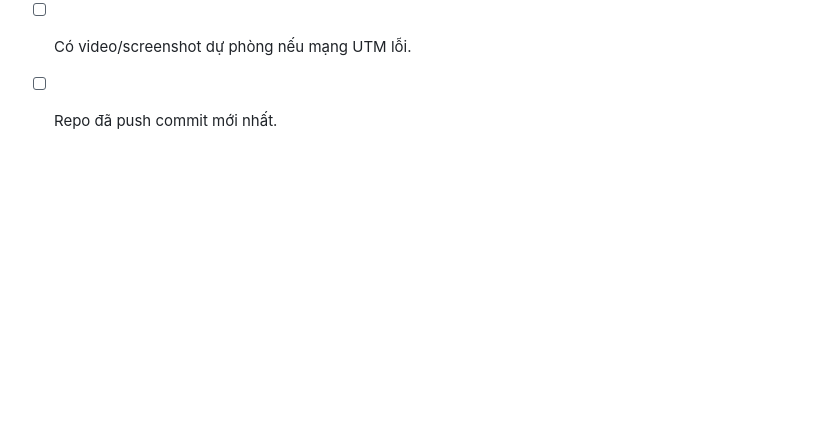
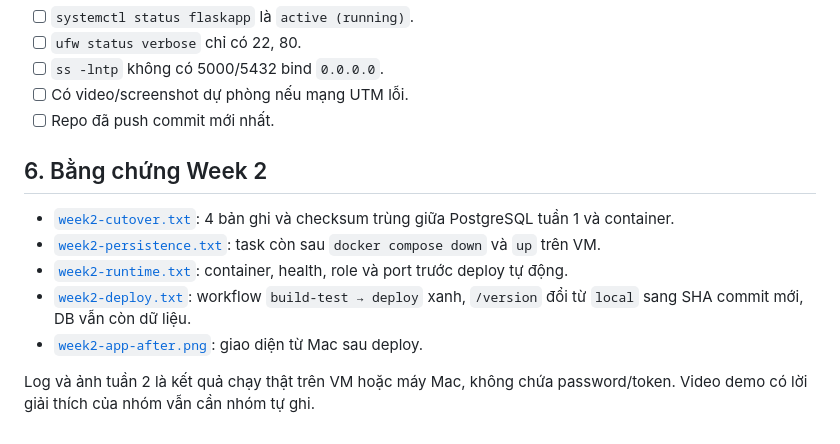
Before and after one commit to Huybao312/Final-Devops, a Markdown page: docs/evidence/README.md, the part around the change. Rendered like a GitHub page; blank space fills up the shorter version.

Commit message:
docs: record successful automatic Week 2 deployment

```diff
--- a/docs/evidence/README.md
+++ b/docs/evidence/README.md
@@ -67,3 +67,13 @@ ls -lah docs/evidence/
 - [ ] `ss -lntp` không có 5000/5432 bind `0.0.0.0`.
 - [ ] Có video/screenshot dự phòng nếu mạng UTM lỗi.
 - [ ] Repo đã push commit mới nhất.
+
+## 6. Bằng chứng Week 2
+
+- [`week2-cutover.txt`](week2-cutover.txt): 4 bản ghi và checksum trùng giữa PostgreSQL tuần 1 và container.
+- [`week2-persistence.txt`](week2-persistence.txt): task còn sau `docker compose down` và `up` trên VM.
+- [`week2-runtime.txt`](week2-runtime.txt): container, health, role và port trước deploy tự động.
+- [`week2-deploy.txt`](week2-deploy.txt): workflow `build-test → deploy` xanh, `/version` đổi từ `local` sang SHA commit mới, DB vẫn còn dữ liệu.
+- [`week2-app-after.png`](week2-app-after.png): giao diện từ Mac sau deploy.
+
+Log và ảnh tuần 2 là kết quả chạy thật trên VM hoặc máy Mac, không chứa password/token. Video demo có lời giải thích của nhóm vẫn cần nhóm tự ghi.
```
Also changed, not shown: docs/evidence/week2-app-after.png (added), 1 other file.
